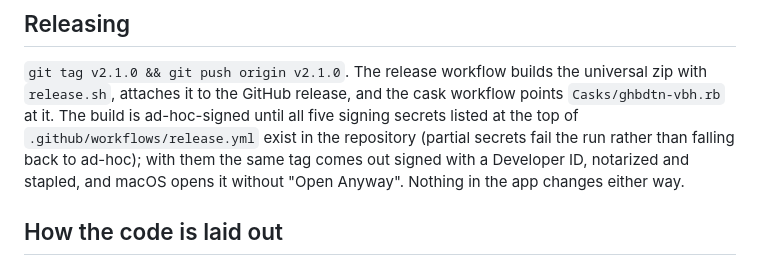
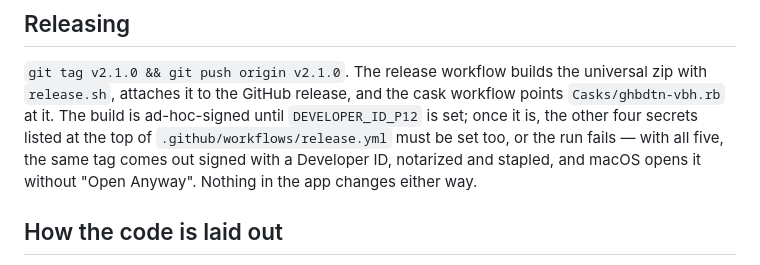
Before and after one commit to mikakostoev/ghbdtn-vbh, a Markdown page: CONTRIBUTING.md, the part around the change. GitHub-like rendering.

Commit message:
Correct CONTRIBUTING.md's account of the secrets gate
The workflow gates on DEVELOPER_ID_P12 alone: missing it, the build stays
ad-hoc with no failure; once it's set, the other four secrets are required
or the run fails. Say that, not "all five or ad-hoc".

```diff
--- a/CONTRIBUTING.md
+++ b/CONTRIBUTING.md
@@ -38,10 +38,10 @@ leave a comment saying you took it.
 
 `git tag v2.1.0 && git push origin v2.1.0`. The release workflow builds the universal zip with `release.sh`,
 attaches it to the GitHub release, and the cask workflow points `Casks/ghbdtn-vbh.rb` at it. The build is
-ad-hoc-signed until all five signing secrets listed at the top of `.github/workflows/release.yml` exist in the
-repository (partial secrets fail the run rather than falling back to ad-hoc); with them the same tag comes out
-signed with a Developer ID, notarized and stapled, and macOS opens it without "Open Anyway". Nothing in the app
-changes either way.
+ad-hoc-signed until `DEVELOPER_ID_P12` is set; once it is, the other four secrets listed at the top of
+`.github/workflows/release.yml` must be set too, or the run fails — with all five, the same tag comes out
+signed with a Developer ID, notarized and stapled, and macOS opens it without "Open Anyway". Nothing in the
+app changes either way.
 
 ## How the code is laid out
 
```
